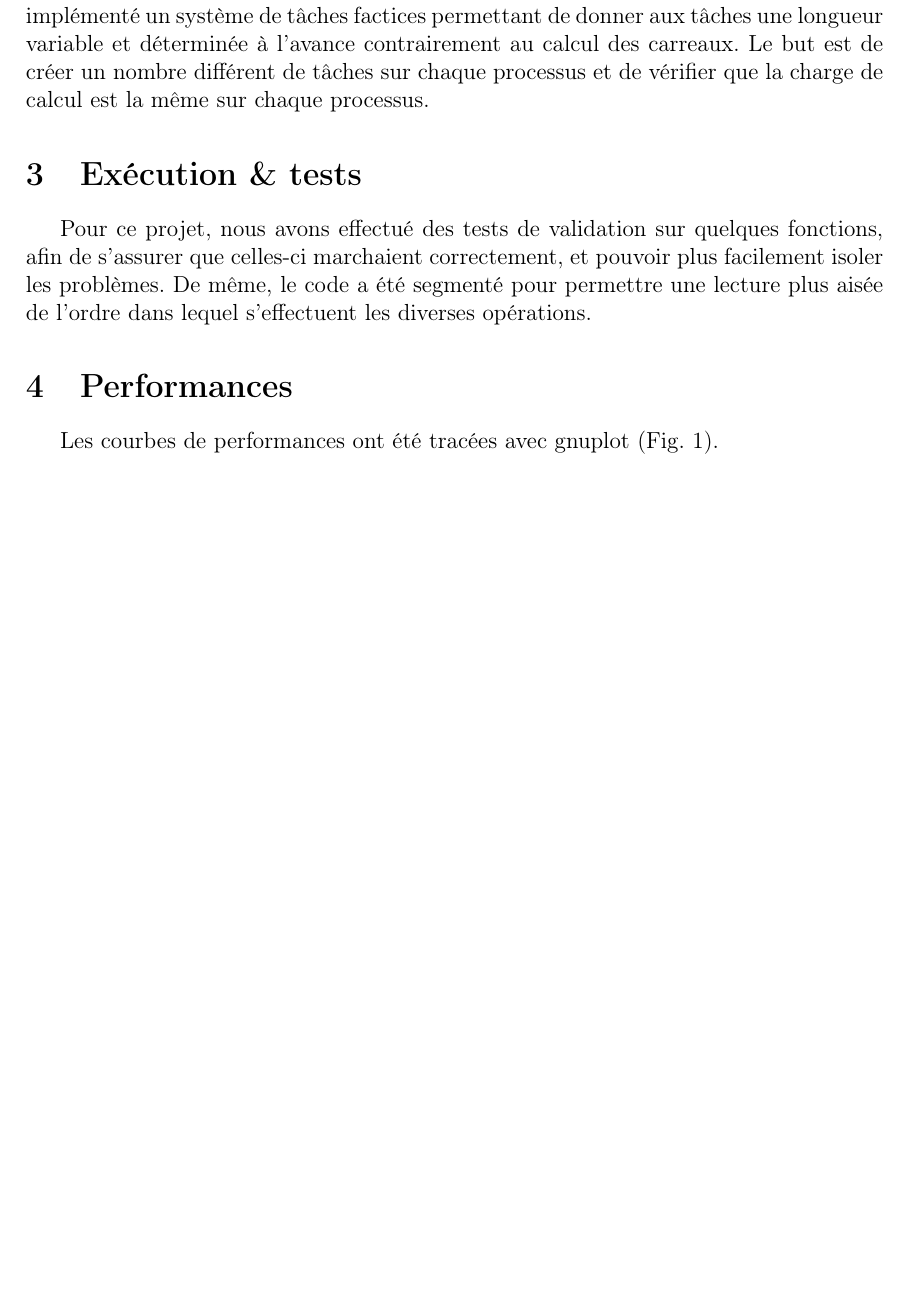
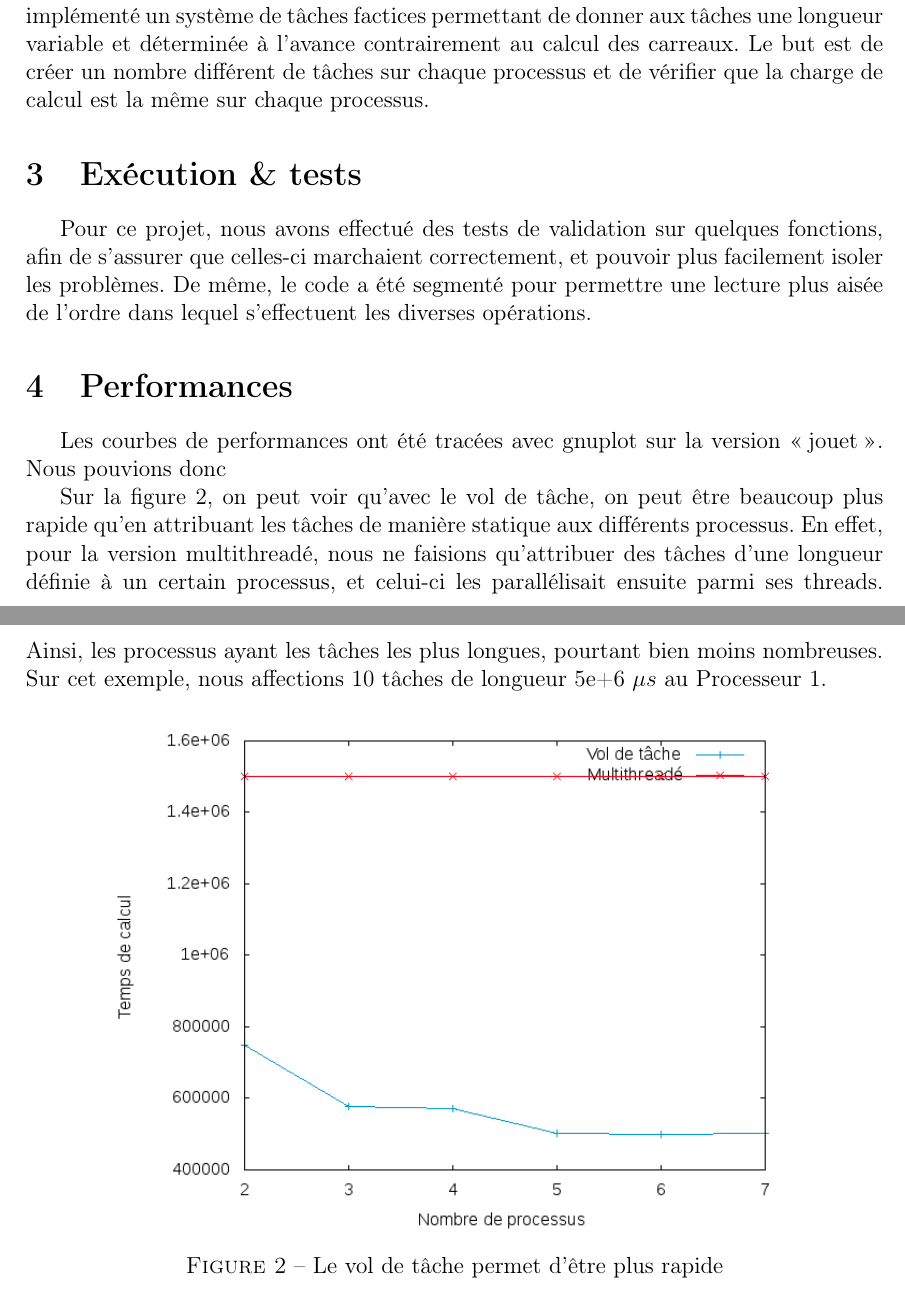
Before and after one commit to nicoeclair/prcd2014-tdp4, a LaTeX document (rapport/rapport.tex, which reads rapport/execution.tex): part of page 3 of 3 before the commit and two parts of pages 3 and 4 of 4 after it, the two joined at a grey line, cut so that both start at the same text, the shorter picture padded with empty space. Compiled offline with pdfLaTeX.

Commit message:
stats rapport

```diff
--- a/rapport/execution.tex
+++ b/rapport/execution.tex
@@ -7,7 +7,7 @@ De même, le code a été segmenté pour permettre une lecture plus aisée de l'
 \section{Performances} % (fold)
 \label{sec:perf}
 
-Les courbes de performances ont été tracées avec gnuplot (Fig. \ref{fig:diff}).
+Les courbes de performances ont été tracées avec gnuplot sur la version \og jouet \fg. Nous pouvions donc
 
 %\begin{figure}[H]
 %\centering
@@ -16,12 +16,12 @@ Les courbes de performances ont été tracées avec gnuplot (Fig. \ref{fig:diff}
 %\label{fig:diff}
 %\end{figure}
 
-
-%\begin{figure}[H]
-%\centering
-%\includegraphics[width=0.8\textwidth]{Speedup.png}
-%\caption{Accélération de notre programme par rapport au code séquentiel}
-%\label{fig:sp}
-%\end{figure}
+Sur la figure \ref{fig:sp}, on peut voir qu'avec le vol de tâche, on peut être beaucoup plus rapide qu'en attribuant les tâches de manière statique aux différents processus. En effet, pour la version multithreadé, nous ne faisions qu'attribuer des tâches d'une longueur définie à un certain processus, et celui-ci les parallélisait ensuite parmi ses threads. Ainsi, les processus ayant les tâches les plus longues, pourtant bien moins nombreuses. Sur cet exemple, nous affections 10 tâches de longueur 5e+6 $\mu s$ au Processeur 1.
+\begin{figure}[H]
+\centering
+\includegraphics[width=0.8\textwidth]{stats.png}
+\caption{Le vol de tâche permet d'être plus rapide}
+\label{fig:sp}
+\end{figure}
 
 % section \ (end)
```
Also changed, not shown: rapport/stats.png (added), src/Makefile, src/README.txt, 4 other files.
